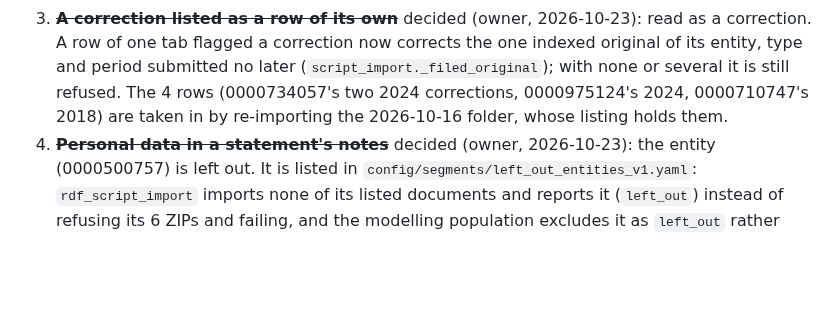
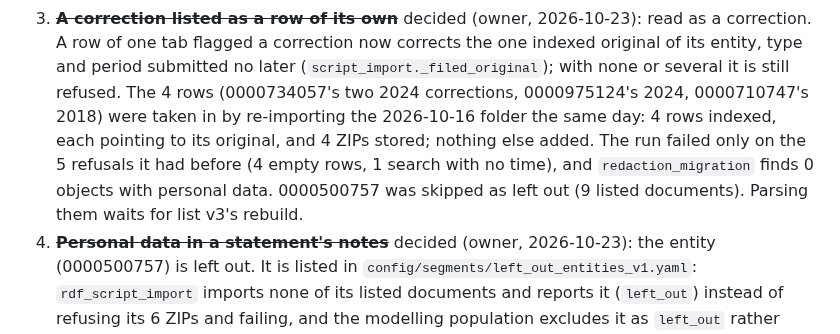
Before and after one commit to odrive881/Polish-Corporate-Distress-Radar, a Markdown page: docs/plans/0014-a3-scripted-rdf-download-import.md, the part around the change. Drawn GitHub-style; blank space fills up the shorter version.

Commit message:
Plan 0014 item 3: the 4 corrections listed as rows of their own re-imported from the 2026-10-16 folder
Co-Authored-By: Claude Opus 5.5 <noreply@anthropic.com>

```diff
--- a/docs/plans/0014-a3-scripted-rdf-download-import.md
+++ b/docs/plans/0014-a3-scripted-rdf-download-import.md
@@ -56,8 +56,11 @@ re-run, record a new `backtest_v<n>` before running it. Record each round's coun
 3. ~~**A correction listed as a row of its own**~~ decided (owner, 2026-10-23): read as a correction. A row
    of one tab flagged a correction now corrects the one indexed original of its entity, type and period
    submitted no later (`script_import._filed_original`); with none or several it is still refused. The 4 rows
-   (0000734057's two 2024 corrections, 0000975124's 2024, 0000710747's 2018) are taken in by re-importing the
-   2026-10-16 folder, whose listing holds them.
+   (0000734057's two 2024 corrections, 0000975124's 2024, 0000710747's 2018) were taken in by re-importing the
+   2026-10-16 folder the same day: 4 rows indexed, each pointing to its original, and 4 ZIPs stored; nothing
+   else added. The run failed only on the 5 refusals it had before (4 empty rows, 1 search with no time), and
+   `redaction_migration` finds 0 objects with personal data. 0000500757 was skipped as left out (9 listed
+   documents). Parsing them waits for list v3's rebuild.
 4. ~~**Personal data in a statement's notes**~~ decided (owner, 2026-10-23): the entity (0000500757) is left
    out. It is listed in `config/segments/left_out_entities_v1.yaml`: `rdf_script_import` imports none of its
    listed documents and reports it (`left_out`) instead of refusing its 6 ZIPs and failing, and the modelling
```
